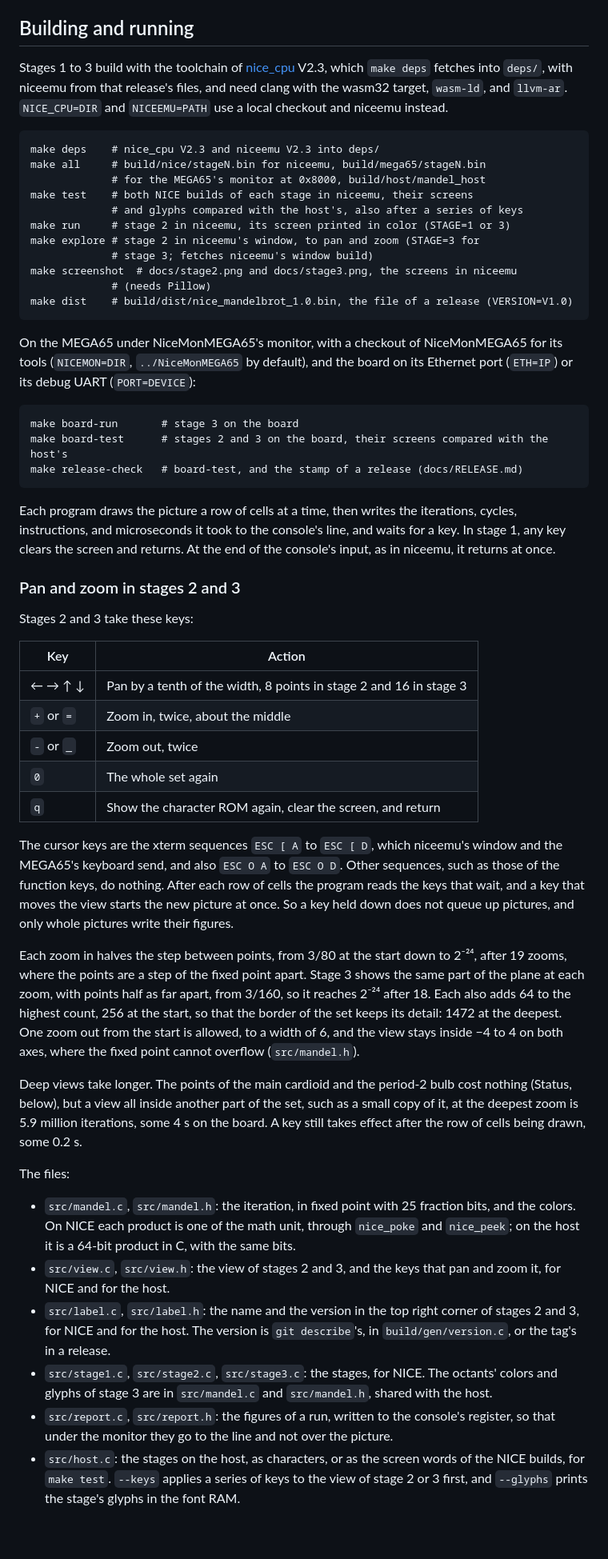
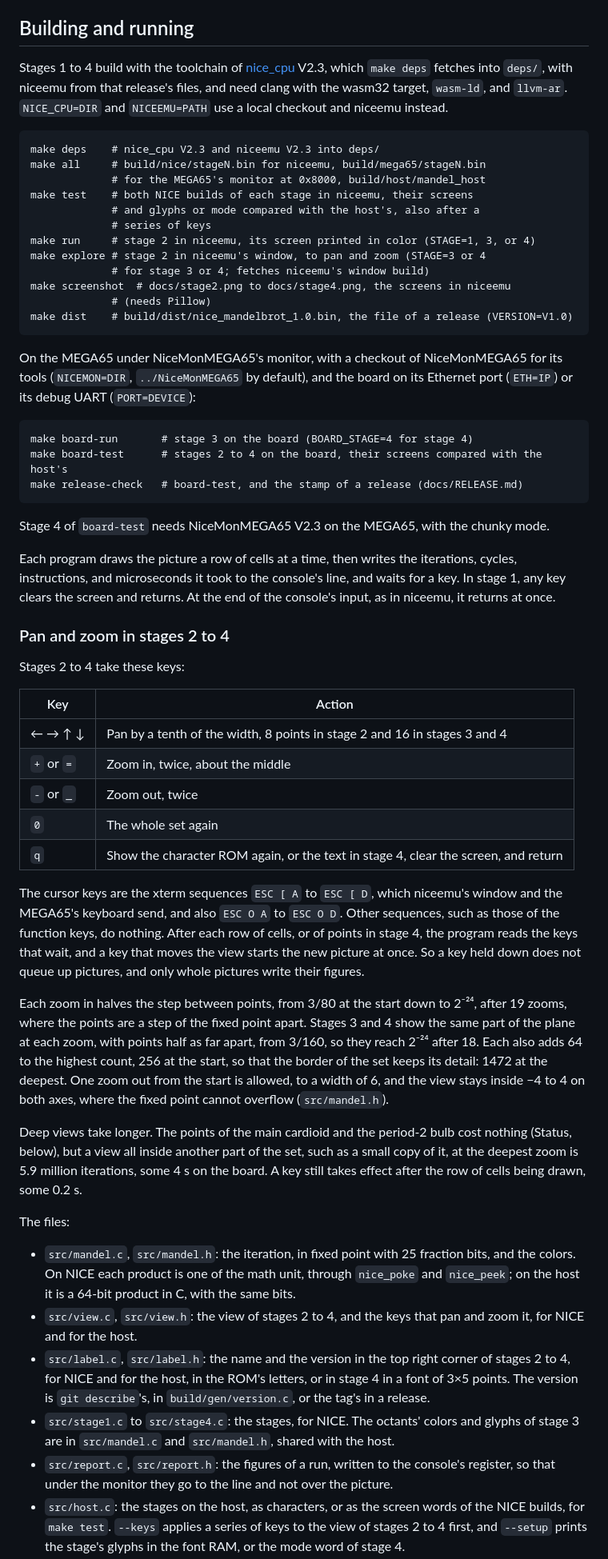
Before and after one commit to MJoergen/nice_mandelbrot, a Markdown page: README.md, the part around one of its changes. Shown at 80% size. Rendered like a GitHub page; blank space fills up the shorter version.

```diff
--- a/README.md
+++ b/README.md
@@ -148,7 +182,7 @@ Notes on the estimate:
 
 ## Building and running
 
-Stages 1 to 3 build with the toolchain of
+Stages 1 to 4 build with the toolchain of
 [nice_cpu](https://github.com/MJoergen/nice_cpu) V2.3, which `make deps`
 fetches into `deps/`, with niceemu from that release's files, and need
 clang with the wasm32 target, `wasm-ld`, and `llvm-ar`. `NICE_CPU=DIR`
@@ -158,11 +192,12 @@ and `NICEEMU=PATH` use a local checkout and niceemu instead.
     make all     # build/nice/stageN.bin for niceemu, build/mega65/stageN.bin
                  # for the MEGA65's monitor at 0x8000, build/host/mandel_host
     make test    # both NICE builds of each stage in niceemu, their screens
-                 # and glyphs compared with the host's, also after a series of keys
-    make run     # stage 2 in niceemu, its screen printed in color (STAGE=1 or 3)
-    make explore # stage 2 in niceemu's window, to pan and zoom (STAGE=3 for
-                 # stage 3; fetches niceemu's window build)
-    make screenshot  # docs/stage2.png and docs/stage3.png, the screens in niceemu
+                 # and glyphs or mode compared with the host's, also after a
+                 # series of keys
+    make run     # stage 2 in niceemu, its screen printed in color (STAGE=1, 3, or 4)
+    make explore # stage 2 in niceemu's window, to pan and zoom (STAGE=3 or 4
+                 # for stage 3 or 4; fetches niceemu's window build)
+    make screenshot  # docs/stage2.png to docs/stage4.png, the screens in niceemu
                  # (needs Pillow)
     make dist    # build/dist/nice_mandelbrot_1.0.bin, the file of a release (VERSION=V1.0)
 
@@ -171,9 +206,12 @@ NiceMonMEGA65 for its tools (`NICEMON=DIR`, `../NiceMonMEGA65` by
 default), and the board on its Ethernet port (`ETH=IP`) or its debug
 UART (`PORT=DEVICE`):
 
-    make board-run       # stage 3 on the board
-    make board-test      # stages 2 and 3 on the board, their screens compared with the host's
+    make board-run       # stage 3 on the board (BOARD_STAGE=4 for stage 4)
+    make board-test      # stages 2 to 4 on the board, their screens compared with the host's
     make release-check   # board-test, and the stamp of a release (docs/RELEASE.md)
+
+Stage 4 of `board-test` needs NiceMonMEGA65 V2.3 on the MEGA65, with
+the chunky mode.
 
 Each program draws the picture a row of cells at a time, then writes
 the iterations, cycles, instructions, and microseconds it took to the
@@ -181,30 +219,30 @@ console's line, and waits for a key. In stage 1, any key clears the
 screen and returns. At the end of the console's input, as in niceemu,
 it returns at once.
 
-### Pan and zoom in stages 2 and 3
+### Pan and zoom in stages 2 to 4
 
-Stages 2 and 3 take these keys:
+Stages 2 to 4 take these keys:
 
 | Key | Action |
 |---|---|
-| ← → ↑ ↓ | Pan by a tenth of the width, 8 points in stage 2 and 16 in stage 3 |
+| ← → ↑ ↓ | Pan by a tenth of the width, 8 points in stage 2 and 16 in stages 3 and 4 |
 | `+` or `=` | Zoom in, twice, about the middle |
 | `-` or `_` | Zoom out, twice |
 | `0` | The whole set again |
-| `q` | Show the character ROM again, clear the screen, and return |
+| `q` | Show the character ROM again, or the text in stage 4, clear the screen, and return |
 
 The cursor keys are the xterm sequences `ESC [ A` to `ESC [ D`, which
 niceemu's window and the MEGA65's keyboard send, and also `ESC O A` to
 `ESC O D`. Other sequences, such as those of the function keys, do
-nothing. After each row of cells the program reads the keys that wait,
+nothing. After each row of cells, or of points in stage 4, the program reads the keys that wait,
 and a key that moves the view starts the new picture at once. So a key
 held down does not queue up pictures, and only whole pictures write
 their figures.
 
 Each zoom in halves the step between points, from 3/80 at the start
 down to 2⁻²⁴, after 19 zooms, where the points are a step of the fixed
-point apart. Stage 3 shows the same part of the plane at each zoom,
-with points half as far apart, from 3/160, so it reaches 2⁻²⁴ after 18. Each also adds 64 to the highest count, 256 at the start,
+point apart. Stages 3 and 4 show the same part of the plane at each zoom,
+with points half as far apart, from 3/160, so they reach 2⁻²⁴ after 18. Each also adds 64 to the highest count, 256 at the start,
 so that the border of the set keeps its detail: 1472 at the deepest. One
 zoom out from the start is allowed, to a width of 6, and the view stays
 inside −4 to 4 on both axes, where the fixed point cannot overflow
@@ -222,13 +260,14 @@ The files:
   fraction bits, and the colors. On NICE each product is one of the math
   unit, through `nice_poke` and `nice_peek`; on the host it is a 64-bit
   product in C, with the same bits.
-- `src/view.c`, `src/view.h`: the view of stages 2 and 3, and the keys
+- `src/view.c`, `src/view.h`: the view of stages 2 to 4, and the keys
   that pan and zoom it, for NICE and for the host.
 - `src/label.c`, `src/label.h`: the name and the version in the top
-  right corner of stages 2 and 3, for NICE and for the host. The version is
+  right corner of stages 2 to 4, for NICE and for the host, in the ROM's
+  letters, or in stage 4 in a font of 3×5 points. The version is
   `git describe`'s, in `build/gen/version.c`, or the tag's in a
   release.
-- `src/stage1.c`, `src/stage2.c`, `src/stage3.c`: the stages, for
+- `src/stage1.c` to `src/stage4.c`: the stages, for
   NICE. The octants' colors and glyphs of stage 3 are in `src/mandel.c`
   and `src/mandel.h`, shared with the host.
 - `src/report.c`, `src/report.h`: the figures of a run, written to the
@@ -236,6 +275,6 @@ The files:
   not over the picture.
 - `src/host.c`: the stages on the host, as characters, or as the
   screen words of the NICE builds, for `make test`. `--keys` applies a
-  series of keys to the view of stage 2 or 3 first, and `--glyphs`
-  prints the stage's glyphs in the font RAM.
+  series of keys to the view of stages 2 to 4 first, and `--setup`
+  prints the stage's glyphs in the font RAM, or the mode word of stage 4.
 - `tools/screenshot.py`: a screen as a PNG, its cells drawn
```
Also changed, not shown: other parts of README.md (+50 -11 lines), docs/RELEASE.md (+8 -5 lines), docs/stage4.png (added), 12 other files.
